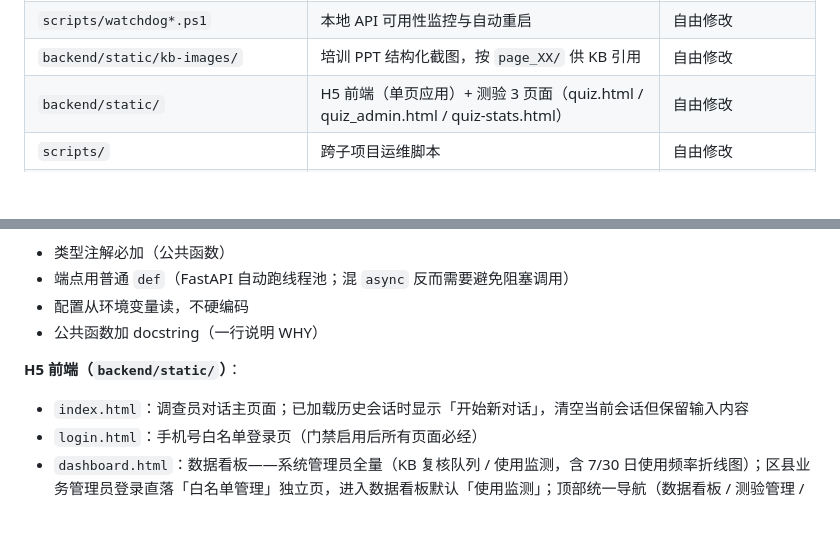
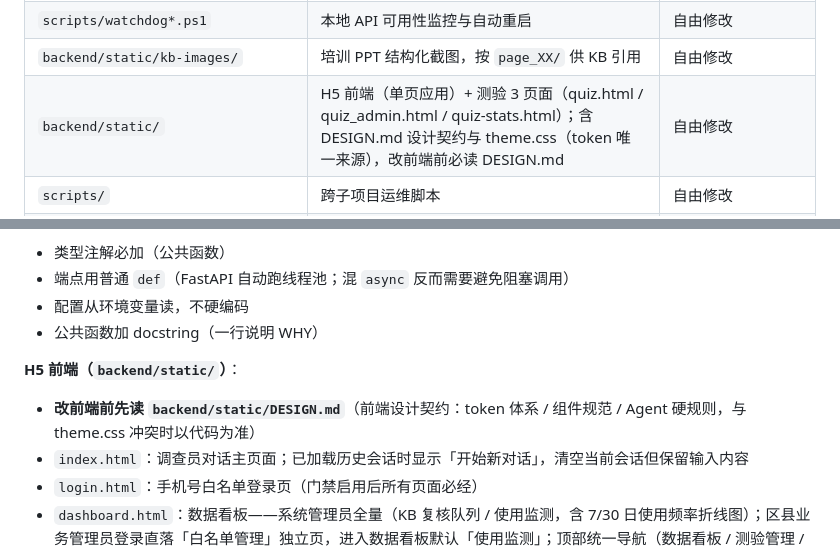
Before and after one commit to ljx4471817/labor-survey-ai, a Markdown page: AGENTS.md, 2 parts joined by grey strips. GitHub-like rendering; blank space fills up the shorter version.

Commit message:
docs: 新增前端设计契约 DESIGN.md（借鉴 OpenDesign 契约模式），AGENTS.md 指向契约

```diff
--- a/AGENTS.md
+++ b/AGENTS.md
@@ -119,7 +119,7 @@
 | `backend/tests/` | 后端单元测试 | 自由修改 |
 | `scripts/watchdog*.ps1` | 本地 API 可用性监控与自动重启 | 自由修改 |
 | `backend/static/kb-images/` | 培训 PPT 结构化截图，按 `page_XX/` 供 KB 引用 | 自由修改 |
-| `backend/static/` | H5 前端（单页应用）+ 测验 3 页面（quiz.html / quiz_admin.html / quiz-stats.html） | 自由修改 |
+| `backend/static/` | H5 前端（单页应用）+ 测验 3 页面（quiz.html / quiz_admin.html / quiz-stats.html）；含 DESIGN.md 设计契约与 theme.css（token 唯一来源），改前端前必读 DESIGN.md | 自由修改 |
 | `scripts/` | 跨子项目运维脚本 | 自由修改 |
 | `backend/scripts/` | 仅服务后端的运维脚本（如 `migrate_sqlite_to_pg.py` SQLite→PG 迁移，服务器停机窗口执行） | 自由修改 |
 | `scripts/archive/` | 已退役或仅用于历史复盘的脚本 | 只增不改 |
@@ -233,6 +233,7 @@ cd backend && pip install -r requirements.txt
 - 公共函数加 docstring（一行说明 WHY）
 
 **H5 前端（`backend/static/`）**：
+- **改前端前先读 `backend/static/DESIGN.md`**（前端设计契约：token 体系 / 组件规范 / Agent 硬规则，与 theme.css 冲突时以代码为准）
 - `index.html`：调查员对话主页面；已加载历史会话时显示「开始新对话」，清空当前会话但保留输入内容
 - `login.html`：手机号白名单登录页（门禁启用后所有页面必经）
 - `dashboard.html`：数据看板——系统管理员全量（KB 复核队列 / 使用监测，含 7/30 日使用频率折线图）；区县业务管理员登录直落「白名单管理」独立页，进入数据看板默认「使用监测」；顶部统一导航（数据看板 / 测验管理 / 白名单管理）+ 退出登录
```
Also changed, not shown: backend/static/DESIGN.md (added, +64 -0 lines).
